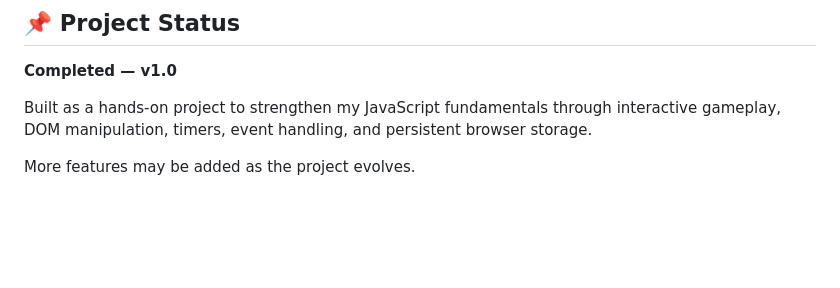
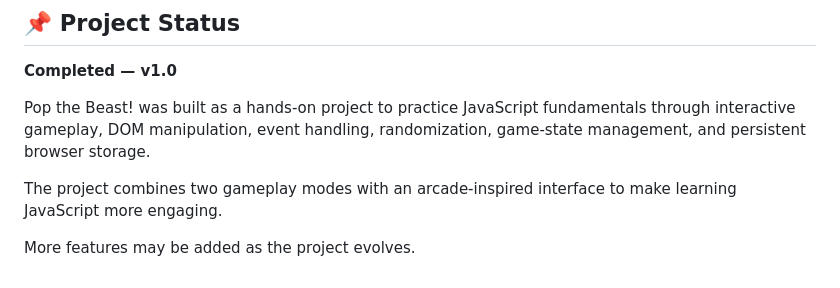
Before and after one commit to suprio-dev/Pop-the-Beast-, a Markdown page: README.md, the part around one of its changes. Rendered like a GitHub page; blank space fills up the shorter version.

```diff
--- a/README.md
+++ b/README.md
@@ -105,6 +154,8 @@ No external API key is required.
 
 **Completed — v1.0**
 
-Built as a hands-on project to strengthen my JavaScript fundamentals through interactive gameplay, DOM manipulation, timers, event handling, and persistent browser storage.
+Pop the Beast! was built as a hands-on project to practice JavaScript fundamentals through interactive gameplay, DOM manipulation, event handling, randomization, game-state management, and persistent browser storage.
+
+The project combines two gameplay modes with an arcade-inspired interface to make learning JavaScript more engaging.
 
 More features may be added as the project evolves.
```
Also changed, not shown: other parts of README.md (+102 -53 lines).
